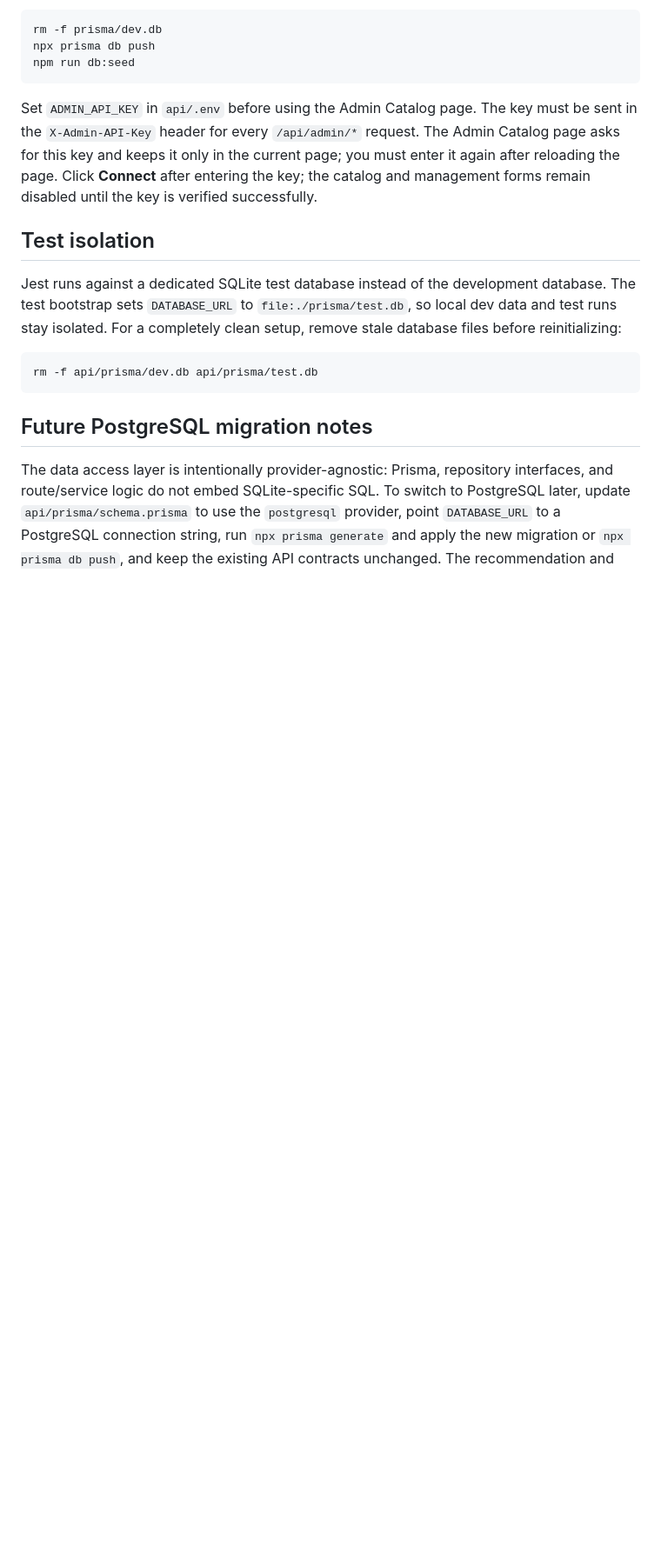
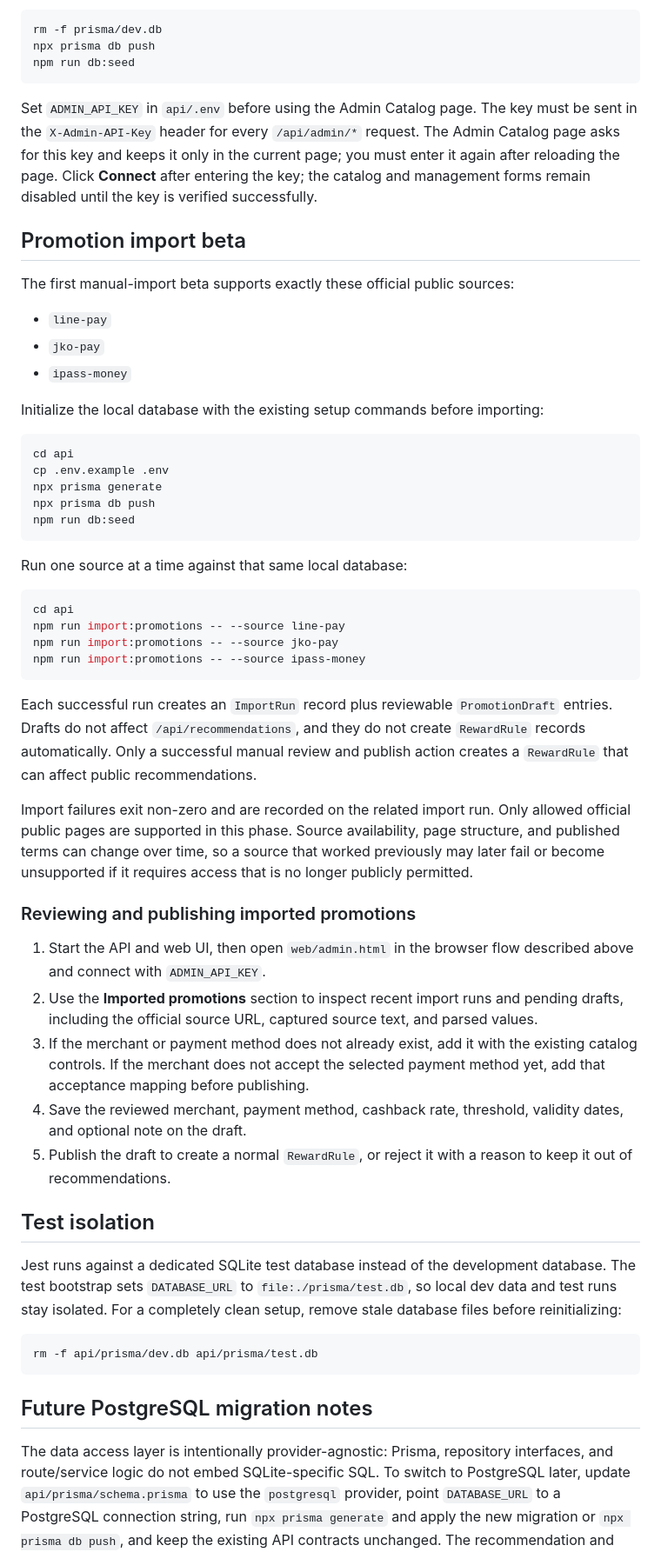
Before and after one commit to NaturalBug/payment-recommender, a Markdown page: README.md, the part around the change. Shown at 87% size. GitHub-like rendering; blank space fills up the shorter version.

Commit message:
docs: explain promotion import review workflow
Co-authored-by: Copilot <223556219+Copilot@users.noreply.github.com>

````diff
--- a/README.md
+++ b/README.md
@@ -63,6 +63,60 @@ The Admin Catalog page asks for this key and keeps it only in the current page;
 you must enter it again after reloading the page. Click **Connect** after
 entering the key; the catalog and management forms remain disabled until the
 key is verified successfully.
+
+## Promotion import beta
+
+The first manual-import beta supports exactly these official public sources:
+
+- `line-pay`
+- `jko-pay`
+- `ipass-money`
+
+Initialize the local database with the existing setup commands before importing:
+
+```bash
+cd api
+cp .env.example .env
+npx prisma generate
+npx prisma db push
+npm run db:seed
+```
+
+Run one source at a time against that same local database:
+
+```bash
+cd api
+npm run import:promotions -- --source line-pay
+npm run import:promotions -- --source jko-pay
+npm run import:promotions -- --source ipass-money
+```
+
+Each successful run creates an `ImportRun` record plus reviewable
+`PromotionDraft` entries. Drafts do not affect `/api/recommendations`, and
+they do not create `RewardRule` records automatically. Only a successful
+manual review and publish action creates a `RewardRule` that can affect public
+recommendations.
+
+Import failures exit non-zero and are recorded on the related import run. Only
+allowed official public pages are supported in this phase. Source availability,
+page structure, and published terms can change over time, so a source that
+worked previously may later fail or become unsupported if it requires access
+that is no longer publicly permitted.
+
+### Reviewing and publishing imported promotions
+
+1. Start the API and web UI, then open `web/admin.html` in the browser flow
+   described above and connect with `ADMIN_API_KEY`.
+2. Use the **Imported promotions** section to inspect recent import runs and
+   pending drafts, including the official source URL, captured source text, and
+   parsed values.
+3. If the merchant or payment method does not already exist, add it with the
+   existing catalog controls. If the merchant does not accept the selected
+   payment method yet, add that acceptance mapping before publishing.
+4. Save the reviewed merchant, payment method, cashback rate, threshold,
+   validity dates, and optional note on the draft.
+5. Publish the draft to create a normal `RewardRule`, or reject it with a
+   reason to keep it out of recommendations.
 
 ## Test isolation
 
````
